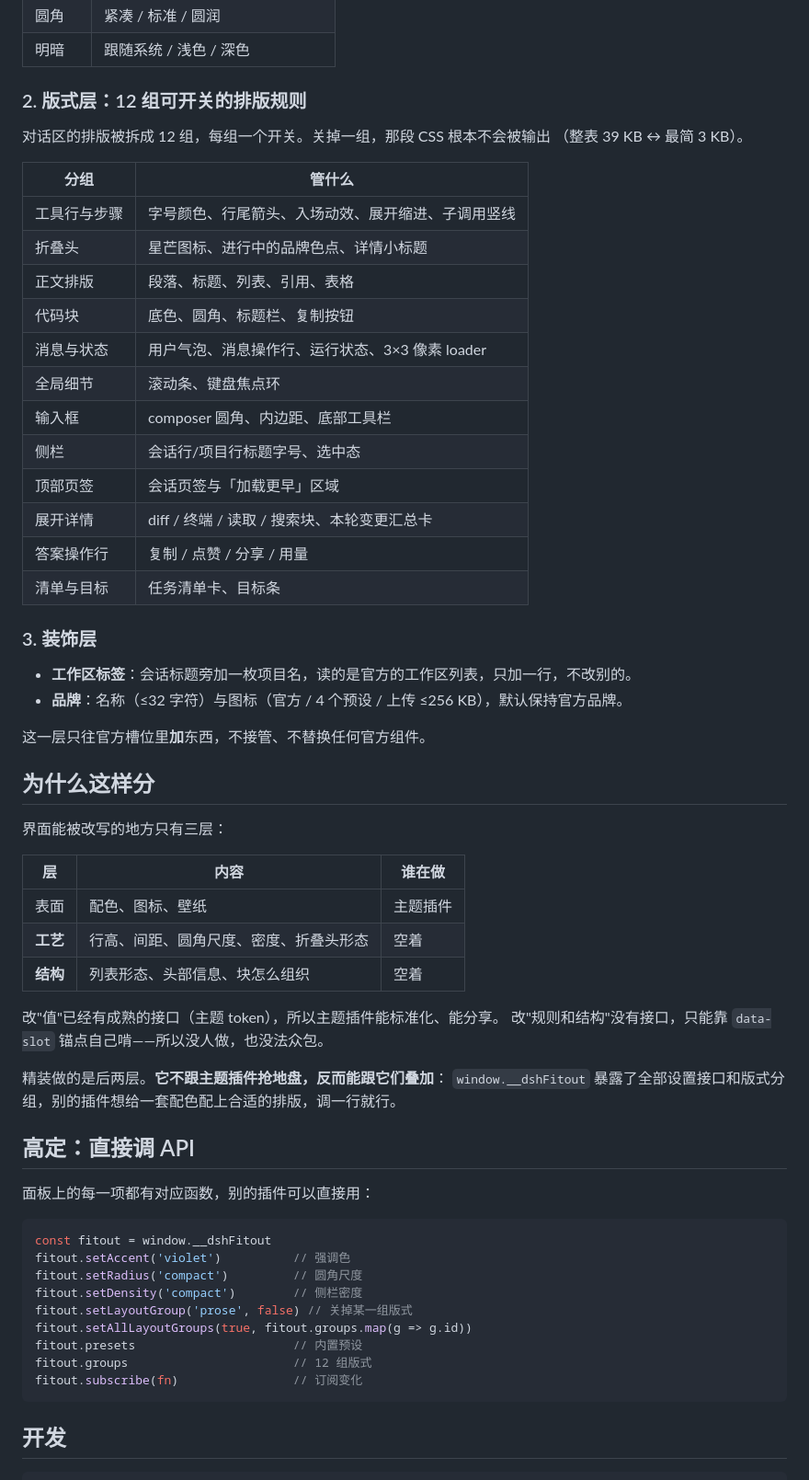
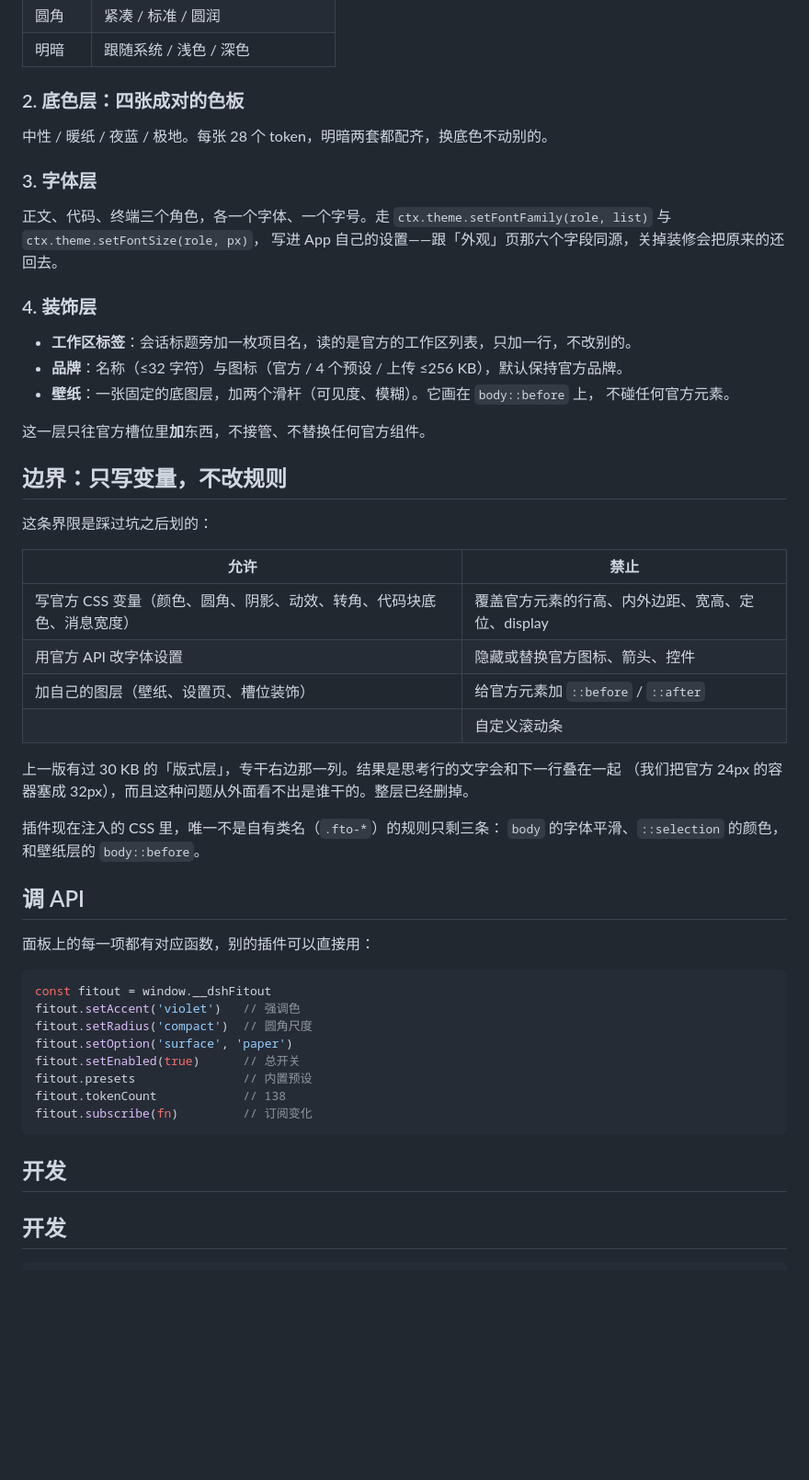
Before and after one commit to realchendahuang/dsh-fitout, a Markdown page: README.md, the part around one of its changes. Shown at 92% size. GitHub-like rendering; blank space fills up the shorter version.

````diff
--- a/README.md
+++ b/README.md
@@ -73,65 +77,58 @@ dsh plugin --profile desktop add /Users/you/code/dsh-fitout
 | 圆角 | 紧凑 / 标准 / 圆润 |
 | 明暗 | 跟随系统 / 浅色 / 深色 |
 
-### 2. 版式层：12 组可开关的排版规则
+### 2. 底色层：四张成对的色板
 
-对话区的排版被拆成 12 组，每组一个开关。关掉一组，那段 CSS 根本不会被输出
-（整表 39 KB ↔ 最简 3 KB）。
+中性 / 暖纸 / 夜蓝 / 极地。每张 28 个 token，明暗两套都配齐，换底色不动别的。
 
-| 分组 | 管什么 |
-|---|---|
-| 工具行与步骤 | 字号颜色、行尾箭头、入场动效、展开缩进、子调用竖线 |
-| 折叠头 | 星芒图标、进行中的品牌色点、详情小标题 |
-| 正文排版 | 段落、标题、列表、引用、表格 |
-| 代码块 | 底色、圆角、标题栏、复制按钮 |
-| 消息与状态 | 用户气泡、消息操作行、运行状态、3×3 像素 loader |
-| 全局细节 | 滚动条、键盘焦点环 |
-| 输入框 | composer 圆角、内边距、底部工具栏 |
-| 侧栏 | 会话行/项目行标题字号、选中态 |
-| 顶部页签 | 会话页签与「加载更早」区域 |
-| 展开详情 | diff / 终端 / 读取 / 搜索块、本轮变更汇总卡 |
-| 答案操作行 | 复制 / 点赞 / 分享 / 用量 |
-| 清单与目标 | 任务清单卡、目标条 |
+### 3. 字体层
 
-### 3. 装饰层
+正文、代码、终端三个角色，各一个字体、一个字号。走
+`ctx.theme.setFontFamily(role, list)` 与 `ctx.theme.setFontSize(role, px)`，
+写进 App 自己的设置——跟「外观」页那六个字段同源，关掉装修会把原来的还回去。
+
+### 4. 装饰层
 
 - **工作区标签**：会话标题旁加一枚项目名，读的是官方的工作区列表，只加一行，不改别的。
 - **品牌**：名称（≤32 字符）与图标（官方 / 4 个预设 / 上传 ≤256 KB），默认保持官方品牌。
+- **壁纸**：一张固定的底图层，加两个滑杆（可见度、模糊）。它画在 `body::before` 上，
+  不碰任何官方元素。
 
 这一层只往官方槽位里**加**东西，不接管、不替换任何官方组件。
 
-## 为什么这样分
+## 边界：只写变量，不改规则
 
-界面能被改写的地方只有三层：
+这条界限是踩过坑之后划的：
 
-| 层 | 内容 | 谁在做 |
-|---|---|---|
-| 表面 | 配色、图标、壁纸 | 主题插件 |
-| **工艺** | 行高、间距、圆角尺度、密度、折叠头形态 | 空着 |
-| **结构** | 列表形态、头部信息、块怎么组织 | 空着 |
+| 允许 | 禁止 |
+|---|---|
+| 写官方 CSS 变量（颜色、圆角、阴影、动效、转角、代码块底色、消息宽度） | 覆盖官方元素的行高、内外边距、宽高、定位、display |
+| 用官方 API 改字体设置 | 隐藏或替换官方图标、箭头、控件 |
+| 加自己的图层（壁纸、设置页、槽位装饰） | 给官方元素加 `::before` / `::after` |
+| | 自定义滚动条 |
 
-改"值"已经有成熟的接口（主题 token），所以主题插件能标准化、能分享。
-改"规则和结构"没有接口，只能靠 `data-slot` 锚点自己啃——所以没人做，也没法众包。
+上一版有过 30 KB 的「版式层」，专干右边那一列。结果是思考行的文字会和下一行叠在一起
+（我们把官方 24px 的容器塞成 32px），而且这种问题从外面看不出是谁干的。整层已经删掉。
 
-精装做的是后两层。**它不跟主题插件抢地盘，反而能跟它们叠加**：
-`window.__dshFitout` 暴露了全部设置接口和版式分组，别的插件想给一套配色配上合适的排版，调一行就行。
+插件现在注入的 CSS 里，唯一不是自有类名（`.fto-*`）的规则只剩三条：
+`body` 的字体平滑、`::selection` 的颜色，和壁纸层的 `body::before`。
 
-## 高定：直接调 API
+## 调 API
 
 面板上的每一项都有对应函数，别的插件可以直接用：
 
 ```js
 const fitout = window.__dshFitout
-fitout.setAccent('violet')          // 强调色
-fitout.setRadius('compact')         // 圆角尺度
-fitout.setDensity('compact')        // 侧栏密度
-fitout.setLayoutGroup('prose', false) // 关掉某一组版式
-fitout.setAllLayoutGroups(true, fitout.groups.map(g => g.id))
-fitout.presets                      // 内置预设
-fitout.groups                       // 12 组版式
-fitout.subscribe(fn)                // 订阅变化
+fitout.setAccent('violet')   // 强调色
+fitout.setRadius('compact')  // 圆角尺度
+fitout.setOption('surface', 'paper')
+fitout.setEnabled(true)      // 总开关
+fitout.presets               // 内置预设
+fitout.tokenCount            // 138
+fitout.subscribe(fn)         // 订阅变化
 ```
 
+## 开发
 ## 开发
 
 ```bash
````
Also changed, not shown: other parts of README.md (+17 -15 lines), CHANGELOG.md (+34 -0 lines), docs/panel-tune.png, 11 other files.
